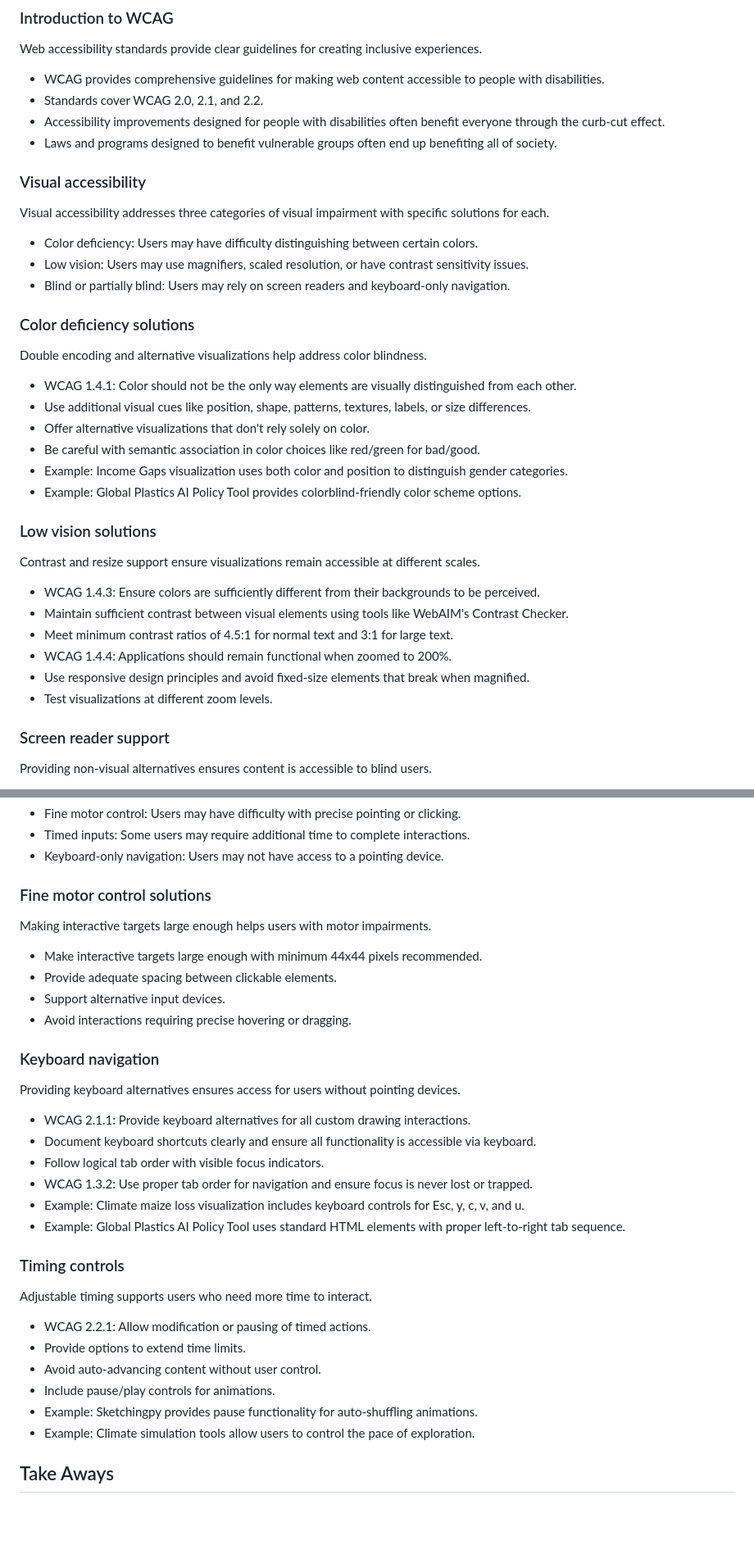
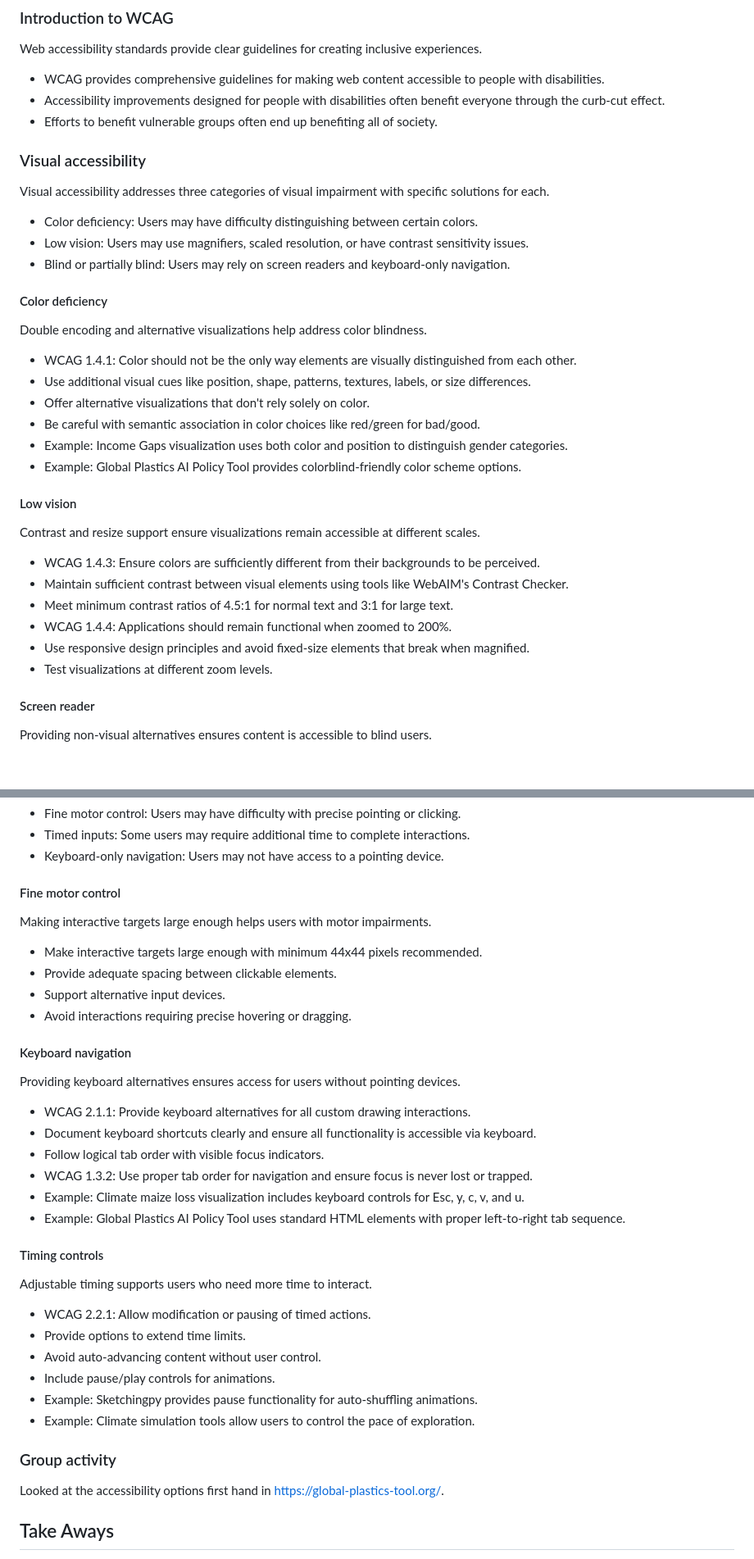
Before and after one commit to sampottinger/interactive-data-science-course, a Markdown page: mooc_src/md/lesson22.md, 2 parts joined by grey strips. Shown at 82% size. Rendered like a GitHub page; blank space fills up the shorter version.

Commit message:
Clarify group activity in lesson 22.

```diff
--- a/mooc_src/md/lesson22.md
+++ b/mooc_src/md/lesson22.md
@@ -11,9 +11,8 @@ This lecture introduces web accessibility standards and practices specifically t
 Web accessibility standards provide clear guidelines for creating inclusive experiences.
 
   - WCAG provides comprehensive guidelines for making web content accessible to people with disabilities.
-  - Standards cover WCAG 2.0, 2.1, and 2.2.
   - Accessibility improvements designed for people with disabilities often benefit everyone through the curb-cut effect.
-  - Laws and programs designed to benefit vulnerable groups often end up benefiting all of society.
+  - Efforts to benefit vulnerable groups often end up benefiting all of society.
 
 ### Visual accessibility
 Visual accessibility addresses three categories of visual impairment with specific solutions for each.
@@ -22,7 +21,7 @@ Visual accessibility addresses three categories of visual impairment with specif
   - Low vision: Users may use magnifiers, scaled resolution, or have contrast sensitivity issues.
   - Blind or partially blind: Users may rely on screen readers and keyboard-only navigation.
 
-### Color deficiency solutions
+#### Color deficiency
 Double encoding and alternative visualizations help address color blindness.
 
   - WCAG 1.4.1: Color should not be the only way elements are visually distinguished from each other.
@@ -32,7 +31,7 @@ Double encoding and alternative visualizations help address color blindness.
   - Example: Income Gaps visualization uses both color and position to distinguish gender categories.
   - Example: Global Plastics AI Policy Tool provides colorblind-friendly color scheme options.
 
-### Low vision solutions
+#### Low vision
 Contrast and resize support ensure visualizations remain accessible at different scales.
 
   - WCAG 1.4.3: Ensure colors are sufficiently different from their backgrounds to be perceived.
@@ -42,7 +41,7 @@ Contrast and resize support ensure visualizations remain accessible at different
   - Use responsive design principles and avoid fixed-size elements that break when magnified.
   - Test visualizations at different zoom levels.
 
-### Screen reader support
+#### Screen reader
 Providing non-visual alternatives ensures content is accessible to blind users.
 
   - WCAG 1.1.1: Provide non-visual alternatives to visualizations.
@@ -59,7 +58,7 @@ Interactive visualizations present unique challenges for users with motor impair
   - Timed inputs: Some users may require additional time to complete interactions.
   - Keyboard-only navigation: Users may not have access to a pointing device.
 
-### Fine motor control solutions
+#### Fine motor control
 Making interactive targets large enough helps users with motor impairments.
 
   - Make interactive targets large enough with minimum 44x44 pixels recommended.
@@ -67,7 +66,7 @@ Making interactive targets large enough helps users with motor impairments.
   - Support alternative input devices.
   - Avoid interactions requiring precise hovering or dragging.
 
-### Keyboard navigation
+#### Keyboard navigation
 Providing keyboard alternatives ensures access for users without pointing devices.
 
   - WCAG 2.1.1: Provide keyboard alternatives for all custom drawing interactions.
@@ -77,7 +76,7 @@ Providing keyboard alternatives ensures access for users without pointing device
   - Example: Climate maize loss visualization includes keyboard controls for Esc, y, c, v, and u.
   - Example: Global Plastics AI Policy Tool uses standard HTML elements with proper left-to-right tab sequence.
 
-### Timing controls
+#### Timing controls
 Adjustable timing supports users who need more time to interact.
 
   - WCAG 2.2.1: Allow modification or pausing of timed actions.
@@ -86,6 +85,9 @@ Adjustable timing supports users who need more time to interact.
   - Include pause/play controls for animations.
   - Example: Sketchingpy provides pause functionality for auto-shuffling animations.
   - Example: Climate simulation tools allow users to control the pace of exploration.
+
+### Group activity
+Looked at the accessibility options first hand in https://global-plastics-tool.org/.
 
 ## Take Aways
 Accessibility is good for everyone, and making visualizations accessible requires attention to visual and motor considerations while following established guidelines.
```
Also changed, not shown: other parts of mooc_src/md/lesson22.md (+1 -1 lines).
